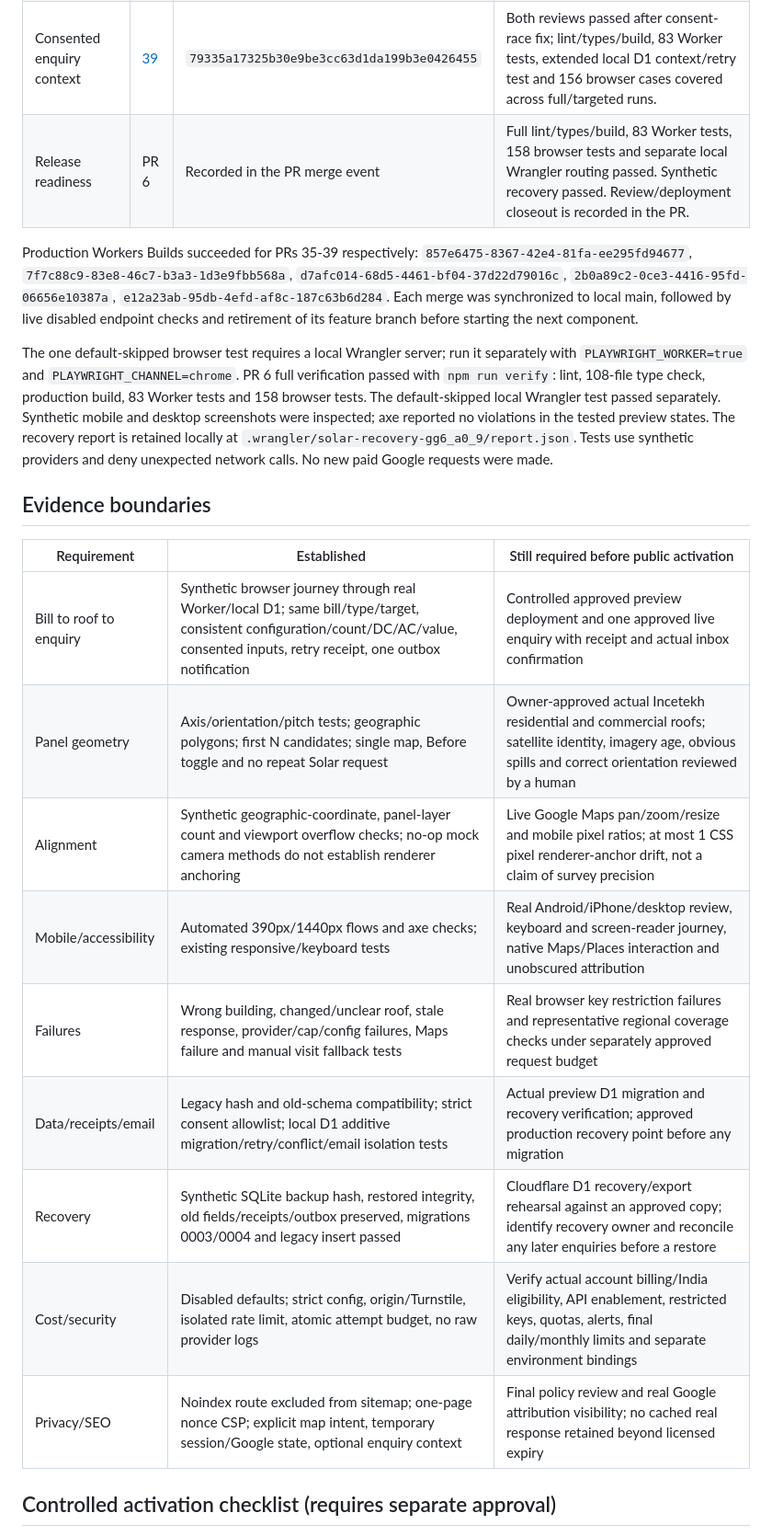
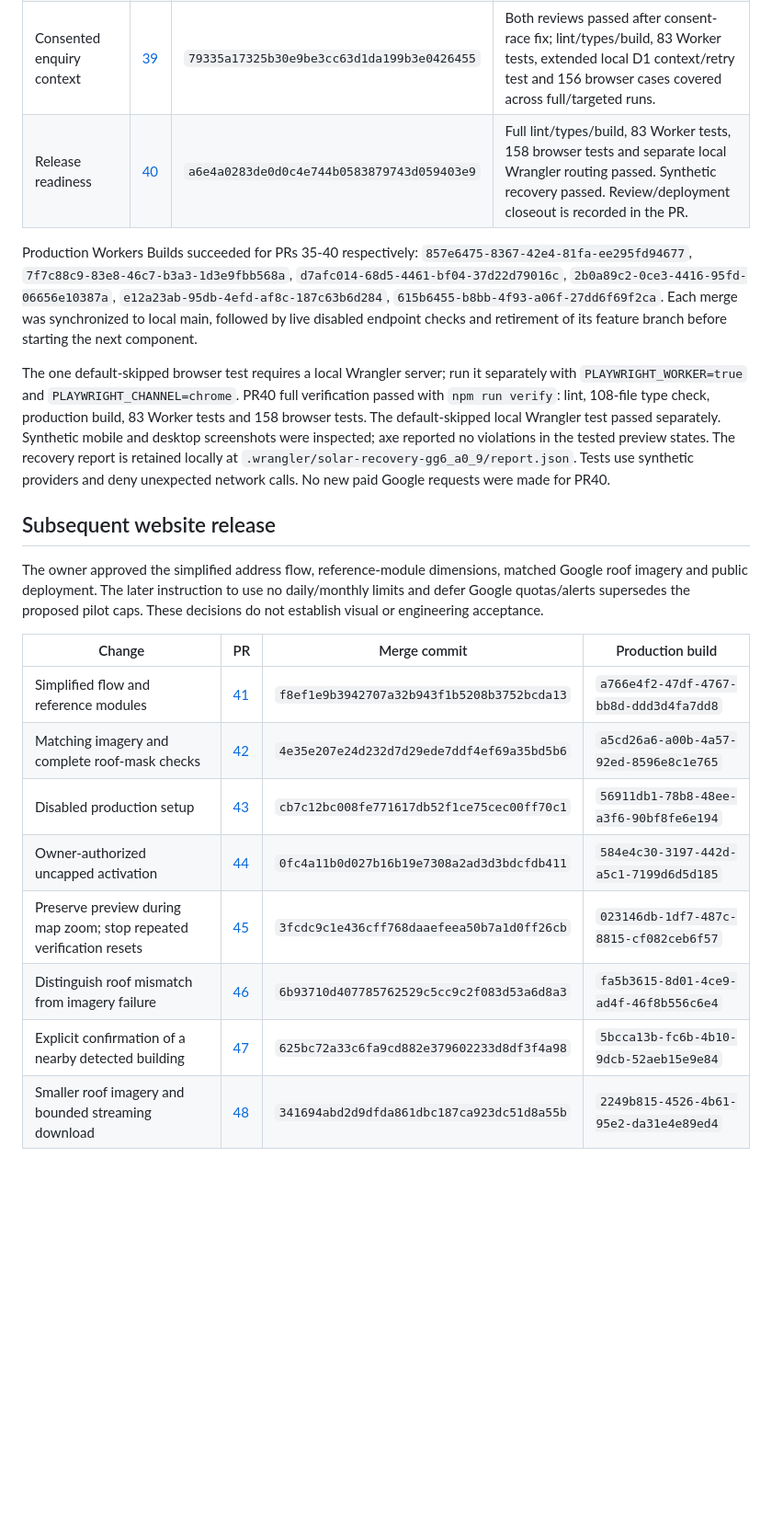
Before and after one commit to AxeH666/Incetekh-Energy-Systems, a Markdown page: docs/SOLAR-PREVIEW-RELEASE.md, the part around one of its changes. Shown at 92% size. Drawn GitHub-style; blank space fills up the shorter version.

Commit message:
docs: record Solar activation evidence and remaining acceptance gates

```diff
--- a/docs/SOLAR-PREVIEW-RELEASE.md
+++ b/docs/SOLAR-PREVIEW-RELEASE.md
@@ -14,35 +15,38 @@ migrations and live customer-data changes remain outside this execution.
 | Property selector         | [37](https://github.com/AxeH666/Incetekh-Energy-Systems/pull/37) | `56a5936d82690365567f872bf4706a3cebcde851` | Both reviews passed; lint/types/build, 81 Worker and 147 browser cases passed, including corrected targeted reruns.                                                                |
 | Calculator and results    | [38](https://github.com/AxeH666/Incetekh-Energy-Systems/pull/38) | `a7f43cd1bdde64fd263116347d93c15e4efe29ea` | Both reviews passed; lint/types/build and 17 focused cases passed; synthetic mobile result inspected. Owner approved disclosed 0.85 AC factor.                                     |
 | Consented enquiry context | [39](https://github.com/AxeH666/Incetekh-Energy-Systems/pull/39) | `79335a17325b30e9be3cc63d1da199b3e0426455` | Both reviews passed after consent-race fix; lint/types/build, 83 Worker tests, extended local D1 context/retry test and 156 browser cases covered across full/targeted runs.       |
-| Release readiness         | PR 6                                                             | Recorded in the PR merge event             | Full lint/types/build, 83 Worker tests, 158 browser tests and separate local Wrangler routing passed. Synthetic recovery passed. Review/deployment closeout is recorded in the PR. |
+| Release readiness         | [40](https://github.com/AxeH666/Incetekh-Energy-Systems/pull/40) | `a6e4a0283de0d0c4e744b0583879743d059403e9` | Full lint/types/build, 83 Worker tests, 158 browser tests and separate local Wrangler routing passed. Synthetic recovery passed. Review/deployment closeout is recorded in the PR. |
 
-Production Workers Builds succeeded for PRs 35-39 respectively:
+Production Workers Builds succeeded for PRs 35-40 respectively:
 `857e6475-8367-42e4-81fa-ee295fd94677`,
 `7f7c88c9-83e8-46c7-b3a3-1d3e9fbb568a`,
 `d7afc014-68d5-4461-bf04-37d22d79016c`,
 `2b0a89c2-0ce3-4416-95fd-06656e10387a`,
-`e12a23ab-95db-4efd-af8c-187c63b6d284`.
+`e12a23ab-95db-4efd-af8c-187c63b6d284`,
+`615b6455-b8bb-4f93-a06f-27dd6f69f2ca`.
 Each merge was synchronized to local main, followed by live disabled endpoint
 checks and retirement of its feature branch before starting the next component.
 
 The one default-skipped browser test requires a local Wrangler server; run it
 separately with `PLAYWRIGHT_WORKER=true` and `PLAYWRIGHT_CHANNEL=chrome`.
-PR 6 full verification passed with `npm run verify`: lint, 108-file type check, production build, 83 Worker tests and 158 browser tests. The default-skipped local Wrangler test passed separately. Synthetic mobile and desktop screenshots were inspected; axe reported no violations in the tested preview states. The recovery report is retained locally at `.wrangler/solar-recovery-gg6_a0_9/report.json`. Tests use synthetic providers and
-deny unexpected network calls. No new paid Google requests were made.
+PR40 full verification passed with `npm run verify`: lint, 108-file type check, production build, 83 Worker tests and 158 browser tests. The default-skipped local Wrangler test passed separately. Synthetic mobile and desktop screenshots were inspected; axe reported no violations in the tested preview states. The recovery report is retained locally at `.wrangler/solar-recovery-gg6_a0_9/report.json`. Tests use synthetic providers and
+deny unexpected network calls. No new paid Google requests were made for PR40.
 
-## Evidence boundaries
+## Subsequent website release
 
-| Requirement             | Established                                                                                                                                                                         | Still required before public activation                                                                                                                        |
-| ----------------------- | ----------------------------------------------------------------------------------------------------------------------------------------------------------------------------------- | -------------------------------------------------------------------------------------------------------------------------------------------------------------- |
-| Bill to roof to enquiry | Synthetic browser journey through real Worker/local D1; same bill/type/target, consistent configuration/count/DC/AC/value, consented inputs, retry receipt, one outbox notification | Controlled approved preview deployment and one approved live enquiry with receipt and actual inbox confirmation                                                |
-| Panel geometry          | Axis/orientation/pitch tests; geographic polygons; first N candidates; single map, Before toggle and no repeat Solar request                                                        | Owner-approved actual Incetekh residential and commercial roofs; satellite identity, imagery age, obvious spills and correct orientation reviewed by a human   |
-| Alignment               | Synthetic geographic-coordinate, panel-layer count and viewport overflow checks; no-op mock camera methods do not establish renderer anchoring                                      | Live Google Maps pan/zoom/resize and mobile pixel ratios; at most 1 CSS pixel renderer-anchor drift, not a claim of survey precision                           |
-| Mobile/accessibility    | Automated 390px/1440px flows and axe checks; existing responsive/keyboard tests                                                                                                     | Real Android/iPhone/desktop review, keyboard and screen-reader journey, native Maps/Places interaction and unobscured attribution                              |
-| Failures                | Wrong building, changed/unclear roof, stale response, provider/cap/config failures, Maps failure and manual visit fallback tests                                                    | Real browser key restriction failures and representative regional coverage checks under separately approved request budget                                     |
-| Data/receipts/email     | Legacy hash and old-schema compatibility; strict consent allowlist; local D1 additive migration/retry/conflict/email isolation tests                                                | Actual preview D1 migration and recovery verification; approved production recovery point before any migration                                                 |
-| Recovery                | Synthetic SQLite backup hash, restored integrity, old fields/receipts/outbox preserved, migrations 0003/0004 and legacy insert passed                                               | Cloudflare D1 recovery/export rehearsal against an approved copy; identify recovery owner and reconcile any later enquiries before a restore                   |
-| Cost/security           | Disabled defaults; strict config, origin/Turnstile, isolated rate limit, atomic attempt budget, no raw provider logs                                                                | Verify actual account billing/India eligibility, API enablement, restricted keys, quotas, alerts, final daily/monthly limits and separate environment bindings |
-| Privacy/SEO             | Noindex route excluded from sitemap; one-page nonce CSP; explicit map intent, temporary session/Google state, optional enquiry context                                              | Final policy review and real Google attribution visibility; no cached real response retained beyond licensed expiry                                            |
+The owner approved the simplified address flow, reference-module dimensions,
+matched Google roof imagery and public deployment. The later instruction to use
+no daily/monthly limits and defer Google quotas/alerts supersedes the proposed
+pilot caps. These decisions do not establish visual or engineering acceptance.
 
-## Controlled activation checklist (requires separate approval)
+| Change                                                              | PR                                                               | Merge commit                               | Production build                       |
+| ------------------------------------------------------------------- | ---------------------------------------------------------------- | ------------------------------------------ | -------------------------------------- |
+| Simplified flow and reference modules                               | [41](https://github.com/AxeH666/Incetekh-Energy-Systems/pull/41) | `f8ef1e9b3942707a32b943f1b5208b3752bcda13` | `a766e4f2-47df-4767-bb8d-ddd3d4fa7dd8` |
+| Matching imagery and complete roof-mask checks                      | [42](https://github.com/AxeH666/Incetekh-Energy-Systems/pull/42) | `4e35e207e24d232d7d29ede7ddf4ef69a35bd5b6` | `a5cd26a6-a00b-4a57-92ed-8596e8c1e765` |
+| Disabled production setup                                           | [43](https://github.com/AxeH666/Incetekh-Energy-Systems/pull/43) | `cb7c12bc008fe771617db52f1ce75cec00ff70c1` | `56911db1-78b8-48ee-a3f6-90bf8fe6e194` |
+| Owner-authorized uncapped activation                                | [44](https://github.com/AxeH666/Incetekh-Energy-Systems/pull/44) | `0fc4a11b0d027b16b19e7308a2ad3d3bdcfdb411` | `584e4c30-3197-442d-a5c1-7199d6d5d185` |
+| Preserve preview during map zoom; stop repeated verification resets | [45](https://github.com/AxeH666/Incetekh-Energy-Systems/pull/45) | `3fcdc9c1e436cff768daaefeea50b7a1d0ff26cb` | `023146db-1df7-487c-8815-cf082ceb6f57` |
+| Distinguish roof mismatch from imagery failure                      | [46](https://github.com/AxeH666/Incetekh-Energy-Systems/pull/46) | `6b93710d407785762529c5cc9c2f083d53a6d8a3` | `fa5b3615-8d01-4ce9-ad4f-46f8b556c6e4` |
+| Explicit confirmation of a nearby detected building                 | [47](https://github.com/AxeH666/Incetekh-Energy-Systems/pull/47) | `625bc72a33c6fa9cd882e379602233d8df3f4a98` | `5bcca13b-fc6b-4b10-9dcb-52aeb15e9e84` |
+| Smaller roof imagery and bounded streaming download                 | [48](https://github.com/AxeH666/Incetekh-Energy-Systems/pull/48) | `341694abd2d9dfda861dbc187ca923dc51d8a55b` | `2249b815-4526-4b61-95e2-da31e4e89ed4` |
 
```
Also changed, not shown: other parts of docs/SOLAR-PREVIEW-RELEASE.md (+131 -74 lines).
